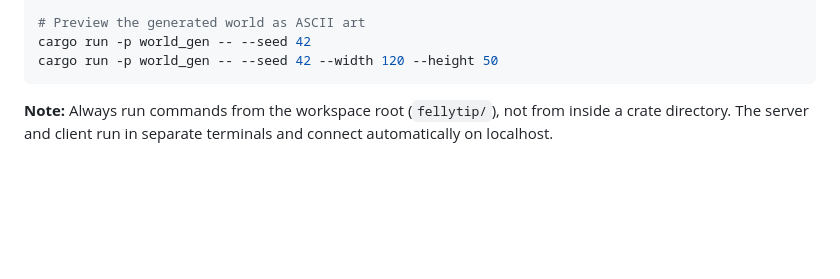
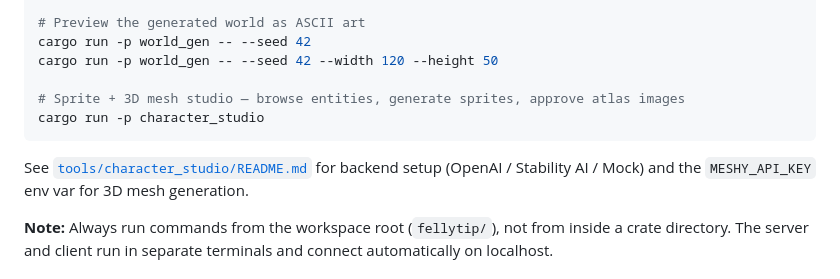
Before and after one commit to narfman0/fellytip, a Markdown page: README.md, the part around the change. Drawn GitHub-style; blank space fills up the shorter version.

Commit message:
docs(readme): add character_studio run command to main Run section
Co-Authored-By: Claude Sonnet 4.6 <noreply@anthropic.com>

````diff
--- a/README.md
+++ b/README.md
@@ -24,7 +24,12 @@ cargo run -p fellytip-client -- --headless
 # Preview the generated world as ASCII art
 cargo run -p world_gen -- --seed 42
 cargo run -p world_gen -- --seed 42 --width 120 --height 50
+
+# Sprite + 3D mesh studio — browse entities, generate sprites, approve atlas images
+cargo run -p character_studio
 ```
+
+See [`tools/character_studio/README.md`](tools/character_studio/README.md) for backend setup (OpenAI / Stability AI / Mock) and the `MESHY_API_KEY` env var for 3D mesh generation.
 
 **Note:** Always run commands from the workspace root (`fellytip/`), not from inside a crate directory. The server and client run in separate terminals and connect automatically on localhost.
 
````
